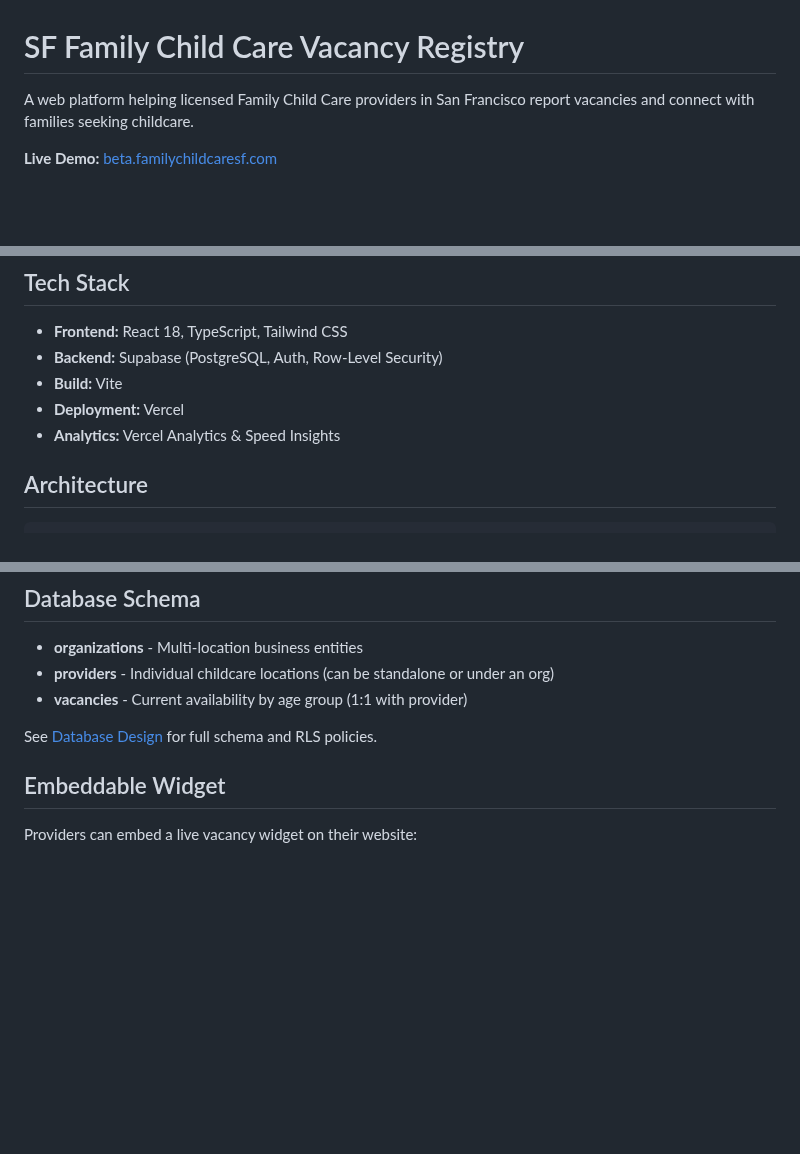
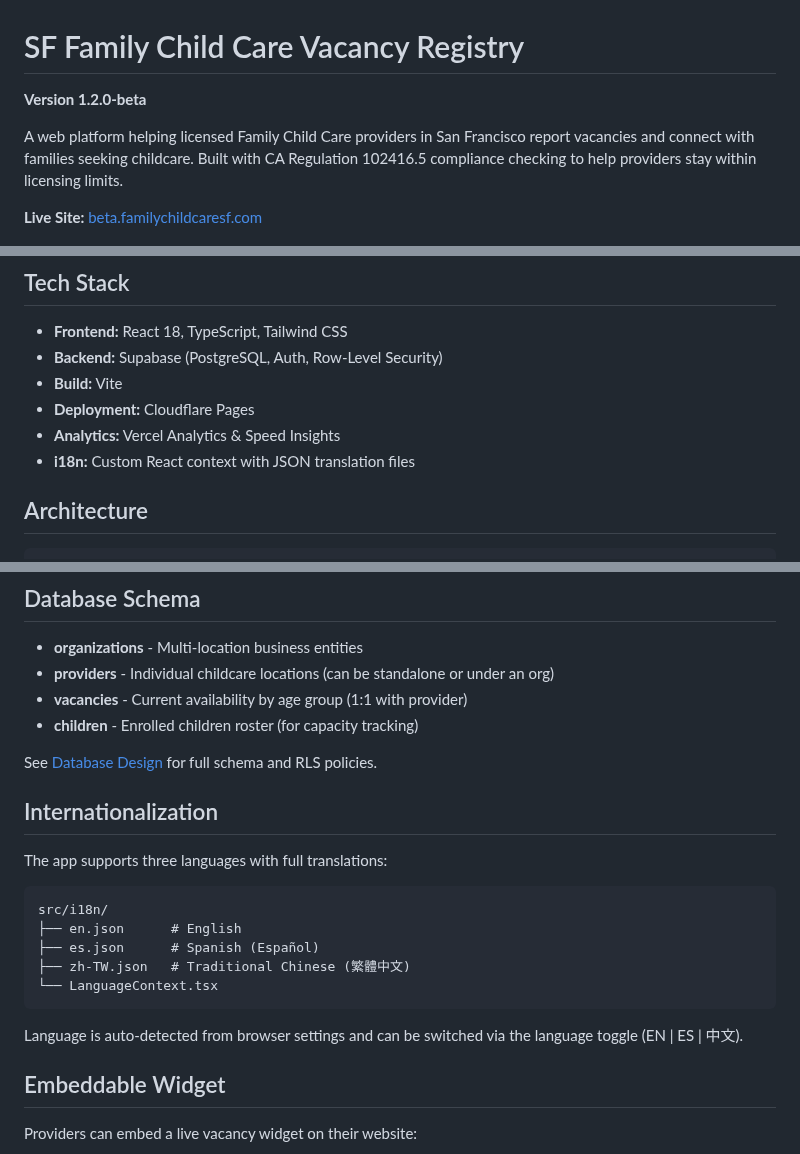
Before and after one commit to mrchildcare-oscar/sf-fcc-vacancy-registry, a Markdown page: README.md, 3 parts joined by grey strips. Drawn GitHub-style; blank space fills up the shorter version.

````diff
--- a/README.md
+++ b/README.md
@@ -1,7 +1,9 @@
 # SF Family Child Care Vacancy Registry
 
-A web platform helping licensed Family Child Care providers in San Francisco report vacancies and connect with families seeking childcare.
+**Version 1.2.0-beta**
 
-**Live Demo:** [beta.familychildcaresf.com](https://beta.familychildcaresf.com)
+A web platform helping licensed Family Child Care providers in San Francisco report vacancies and connect with families seeking childcare. Built with CA Regulation 102416.5 compliance checking to help providers stay within licensing limits.
+
+**Live Site:** [beta.familychildcaresf.com](https://beta.familychildcaresf.com)
 
 ![Public Listings](docs/screenshot-1-public-listings.png)
@@ -30,8 +72,9 @@ A web platform helping licensed Family Child Care providers in San Francisco rep
 - **Frontend:** React 18, TypeScript, Tailwind CSS
 - **Backend:** Supabase (PostgreSQL, Auth, Row-Level Security)
 - **Build:** Vite
-- **Deployment:** Vercel
+- **Deployment:** Cloudflare Pages
 - **Analytics:** Vercel Analytics & Speed Insights
+- **i18n:** Custom React context with JSON translation files
 
 ## Architecture
 
@@ -57,8 +100,23 @@ A web platform helping licensed Family Child Care providers in San Francisco rep
 - **organizations** - Multi-location business entities
 - **providers** - Individual childcare locations (can be standalone or under an org)
 - **vacancies** - Current availability by age group (1:1 with provider)
+- **children** - Enrolled children roster (for capacity tracking)
 
 See [Database Design](docs/Database-Design.md) for full schema and RLS policies.
+
+## Internationalization
+
+The app supports three languages with full translations:
+
+```
+src/i18n/
+├── en.json      # English
+├── es.json      # Spanish (Español)
+├── zh-TW.json   # Traditional Chinese (繁體中文)
+└── LanguageContext.tsx
+```
+
+Language is auto-detected from browser settings and can be switched via the language toggle (EN | ES | 中文).
 
 ## Embeddable Widget
 
````
Also changed, not shown: other parts of README.md (+77 -8 lines), docs/screenshot-eligibility.png (added), docs/screenshot-projections.png (added), 13 other files.
